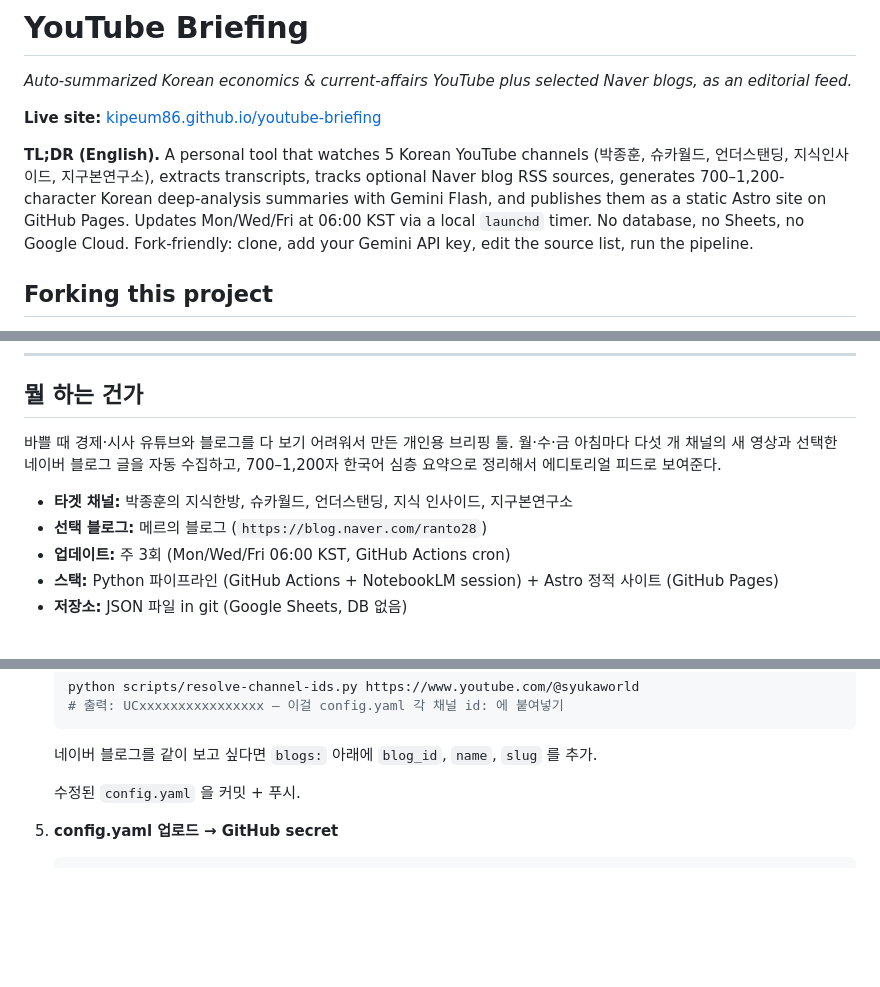
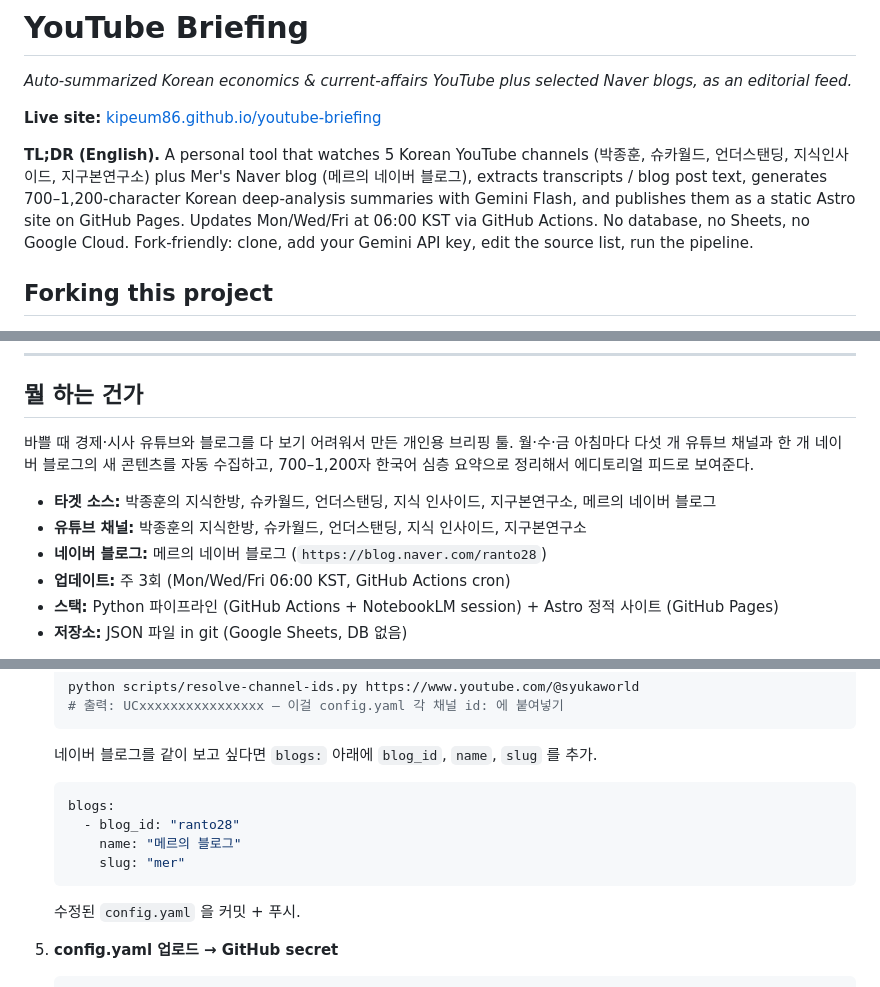
Before and after one commit to kipeum86/youtube-briefing, a Markdown page: README.md, 3 parts joined by grey strips. GitHub-like rendering; blank space fills up the shorter version.

Commit message:
Document Naver blog source in README

````diff
--- a/README.md
+++ b/README.md
@@ -5,12 +5,13 @@ _Auto-summarized Korean economics & current-affairs YouTube plus selected Naver
 **Live site:** [kipeum86.github.io/youtube-briefing](https://kipeum86.github.io/youtube-briefing/)
 
 **TL;DR (English).** A personal tool that watches 5 Korean YouTube channels
-(박종훈, 슈카월드, 언더스탠딩, 지식인사이드, 지구본연구소), extracts transcripts,
-tracks optional Naver blog RSS sources, generates 700–1,200-character Korean
-deep-analysis summaries with Gemini Flash, and publishes them as a static Astro
-site on GitHub Pages. Updates Mon/Wed/Fri at 06:00 KST via a local `launchd`
-timer. No database, no Sheets, no Google Cloud. Fork-friendly: clone, add your
-Gemini API key, edit the source list, run the pipeline.
+(박종훈, 슈카월드, 언더스탠딩, 지식인사이드, 지구본연구소) plus Mer's Naver
+blog (메르의 네이버 블로그), extracts transcripts / blog post text,
+generates 700–1,200-character Korean deep-analysis summaries with Gemini Flash,
+and publishes them as a static Astro site on GitHub Pages. Updates Mon/Wed/Fri
+at 06:00 KST via GitHub Actions. No database, no Sheets, no Google Cloud.
+Fork-friendly: clone, add your Gemini API key, edit the source list, run the
+pipeline.
 
 ## Forking this project
 
@@ -40,11 +41,12 @@ in `pipeline/summarizers/gemini_flash.py` if they want non-Korean output.
 ## 뭘 하는 건가
 
 바쁠 때 경제·시사 유튜브와 블로그를 다 보기 어려워서 만든 개인용 브리핑 툴.
-월·수·금 아침마다 다섯 개 채널의 새 영상과 선택한 네이버 블로그 글을 자동 수집하고,
+월·수·금 아침마다 다섯 개 유튜브 채널과 한 개 네이버 블로그의 새 콘텐츠를 자동 수집하고,
 700–1,200자 한국어 심층 요약으로 정리해서 에디토리얼 피드로 보여준다.
 
-- **타겟 채널:** 박종훈의 지식한방, 슈카월드, 언더스탠딩, 지식 인사이드, 지구본연구소
-- **선택 블로그:** 메르의 블로그 (`https://blog.naver.com/ranto28`)
+- **타겟 소스:** 박종훈의 지식한방, 슈카월드, 언더스탠딩, 지식 인사이드, 지구본연구소, 메르의 네이버 블로그
+- **유튜브 채널:** 박종훈의 지식한방, 슈카월드, 언더스탠딩, 지식 인사이드, 지구본연구소
+- **네이버 블로그:** 메르의 네이버 블로그 (`https://blog.naver.com/ranto28`)
 - **업데이트:** 주 3회 (Mon/Wed/Fri 06:00 KST, GitHub Actions cron)
 - **스택:** Python 파이프라인 (GitHub Actions + NotebookLM session) + Astro 정적 사이트 (GitHub Pages)
 - **저장소:** JSON 파일 in git (Google Sheets, DB 없음)
@@ -99,6 +101,13 @@ in `pipeline/summarizers/gemini_flash.py` if they want non-Korean output.
    네이버 블로그를 같이 보고 싶다면 `blogs:` 아래에
    `blog_id`, `name`, `slug` 를 추가.
 
+   ```yaml
+   blogs:
+     - blog_id: "ranto28"
+       name: "메르의 블로그"
+       slug: "mer"
+   ```
+
    수정된 `config.yaml` 을 커밋 + 푸시.
 
 5. **config.yaml 업로드 → GitHub secret**
````
Also changed, not shown: other parts of README.md (+1 -1 lines).
